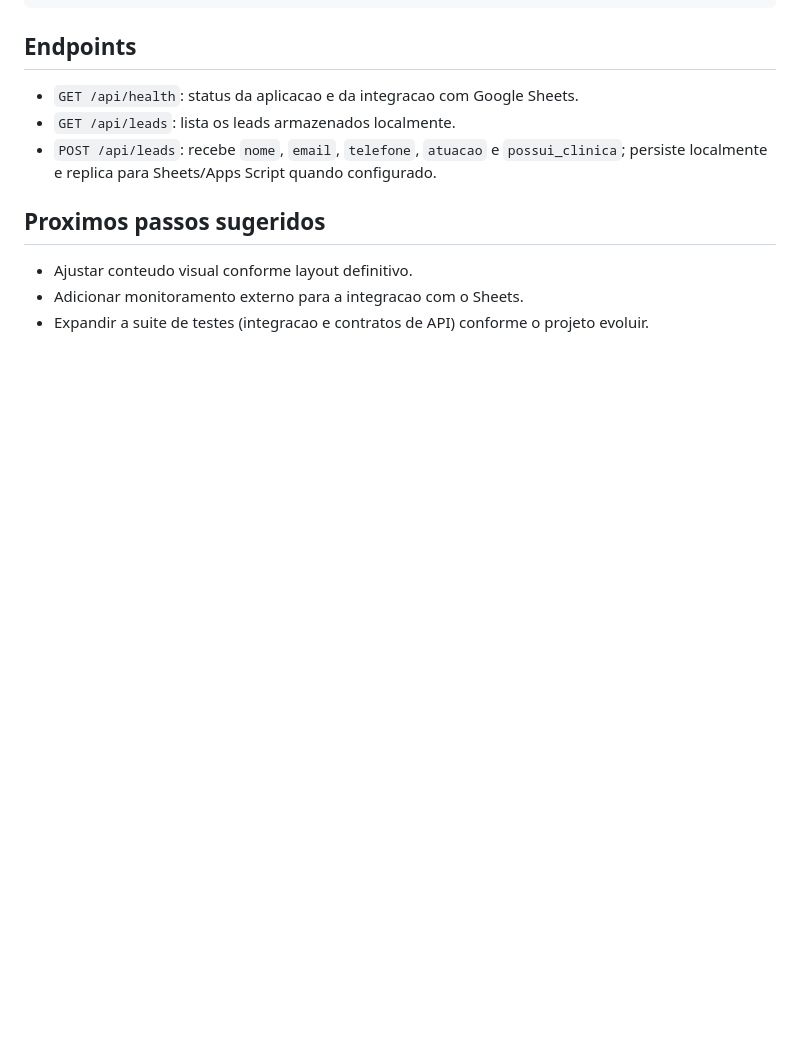
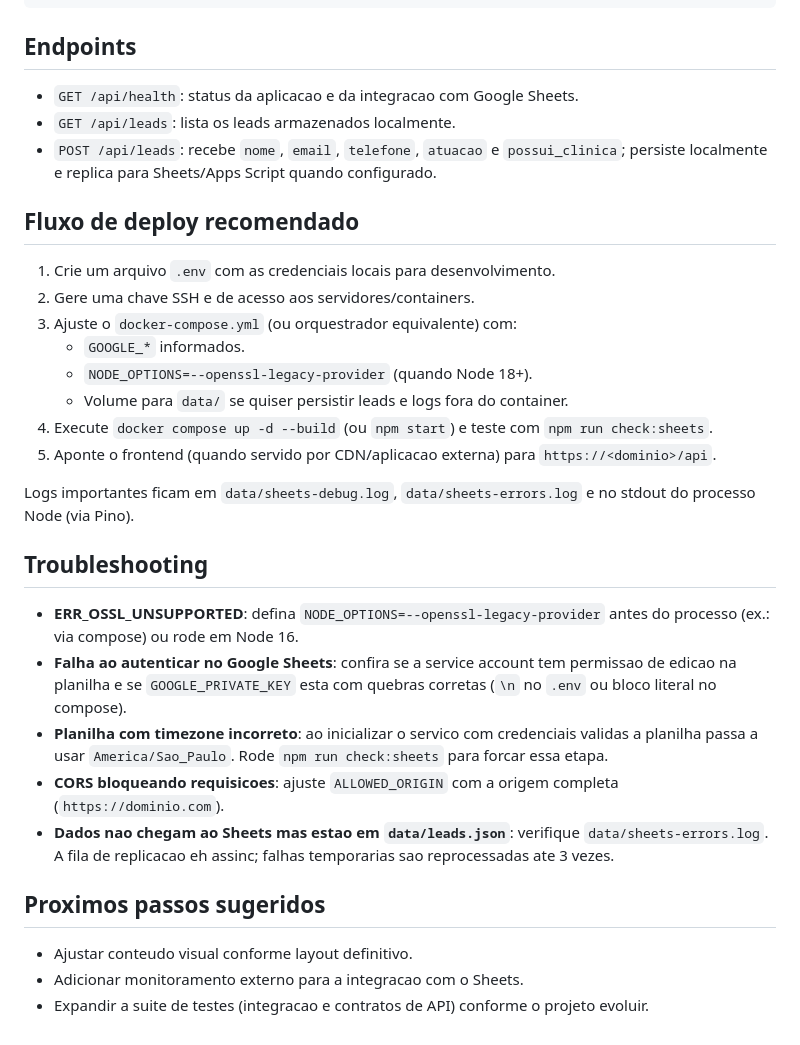
Before and after one commit to jooh44/black-rz-vet-lancamento, a Markdown page: README.md, the part around the change printed below. Drawn GitHub-style; blank space fills up the shorter version.

Commit message:
docs: expand deployment instructions

```diff
--- a/README.md
+++ b/README.md
@@ -81,6 +108,27 @@ Com campos Google vazios, a API continua funcionando apenas com o armazenamento
 - `GET /api/leads`: lista os leads armazenados localmente.
 - `POST /api/leads`: recebe `nome`, `email`, `telefone`, `atuacao` e `possui_clinica`; persiste localmente e replica para Sheets/Apps Script quando configurado.
 
+## Fluxo de deploy recomendado
+
+1. Crie um arquivo `.env` com as credenciais locais para desenvolvimento.
+2. Gere uma chave SSH e de acesso aos servidores/containers.
+3. Ajuste o `docker-compose.yml` (ou orquestrador equivalente) com:
+   - `GOOGLE_*` informados.
+   - `NODE_OPTIONS=--openssl-legacy-provider` (quando Node 18+).
+   - Volume para `data/` se quiser persistir leads e logs fora do container.
+4. Execute `docker compose up -d --build` (ou `npm start`) e teste com `npm run check:sheets`.
+5. Aponte o frontend (quando servido por CDN/aplicacao externa) para `https://<dominio>/api`.
+
+Logs importantes ficam em `data/sheets-debug.log`, `data/sheets-errors.log` e no stdout do processo Node (via Pino).
+
+## Troubleshooting
+
+- **ERR_OSSL_UNSUPPORTED**: defina `NODE_OPTIONS=--openssl-legacy-provider` antes do processo (ex.: via compose) ou rode em Node 16.
+- **Falha ao autenticar no Google Sheets**: confira se a service account tem permissao de edicao na planilha e se `GOOGLE_PRIVATE_KEY` esta com quebras corretas (`\n` no `.env` ou bloco literal no compose).
+- **Planilha com timezone incorreto**: ao inicializar o servico com credenciais validas a planilha passa a usar `America/Sao_Paulo`. Rode `npm run check:sheets` para forcar essa etapa.
+- **CORS bloqueando requisicoes**: ajuste `ALLOWED_ORIGIN` com a origem completa (`https://dominio.com`).
+- **Dados nao chegam ao Sheets mas estao em `data/leads.json`**: verifique `data/sheets-errors.log`. A fila de replicacao eh assinc; falhas temporarias sao reprocessadas ate 3 vezes.
+
 ## Proximos passos sugeridos
 
 - Ajustar conteudo visual conforme layout definitivo.
```
Also changed, not shown: other parts of README.md (+29 -2 lines).
